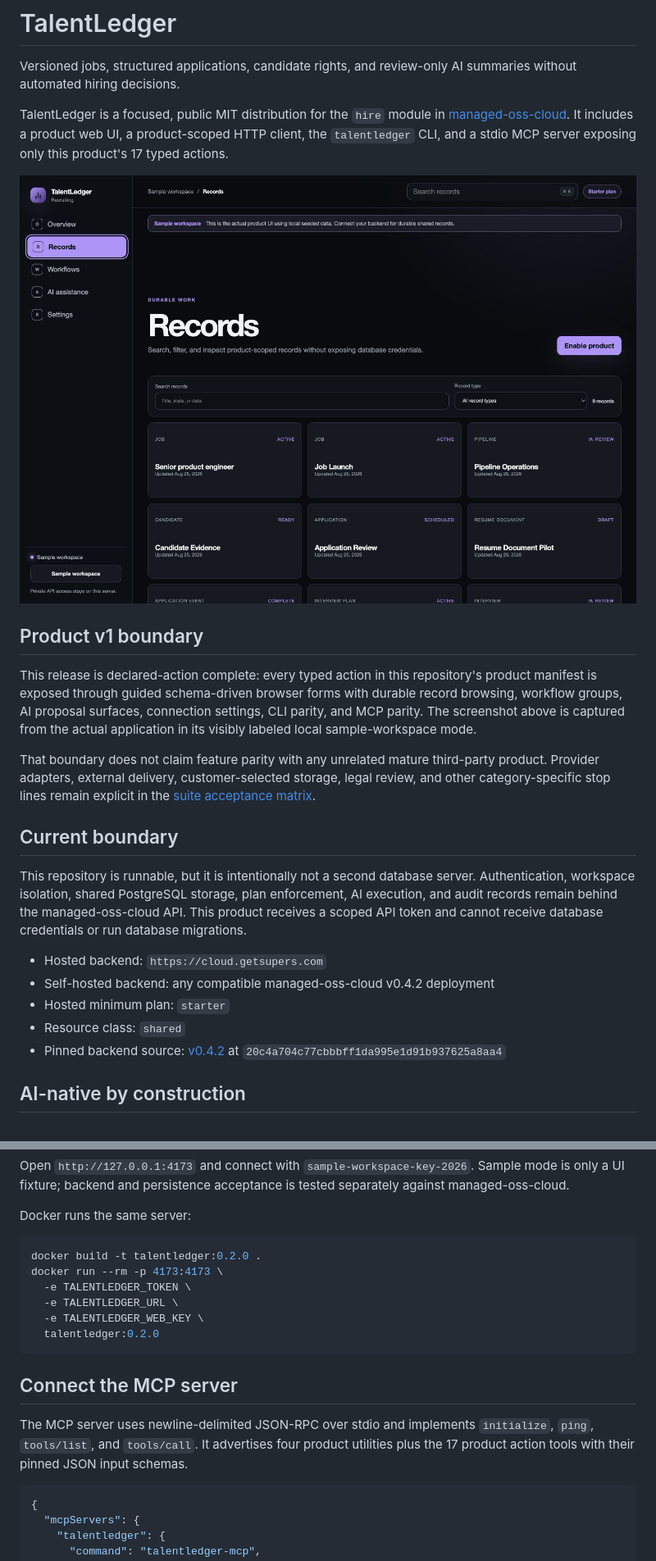
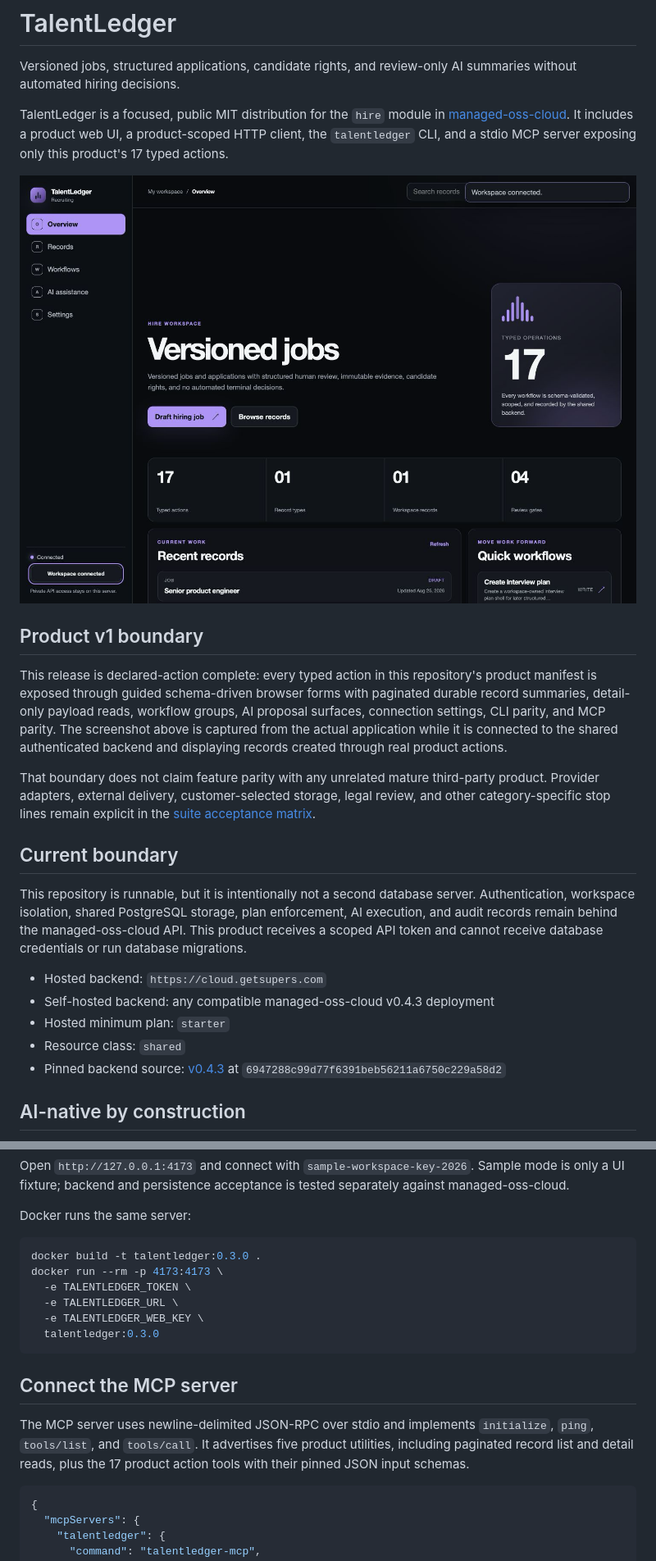
Before and after one commit to rohanarun/talentledger, a Markdown page: README.md, 2 parts joined by grey strips. Shown: that part at 82% size. GitHub-like rendering; pictures changed too: docs/product-workspace.png.

Commit message:
Release v0.3.0

````diff
--- a/README.md
+++ b/README.md
@@ -8,7 +8,7 @@ TalentLedger is a focused, public MIT distribution for the `hire` module in [man
 
 ## Product v1 boundary
 
-This release is declared-action complete: every typed action in this repository's product manifest is exposed through guided schema-driven browser forms with durable record browsing, workflow groups, AI proposal surfaces, connection settings, CLI parity, and MCP parity. The screenshot above is captured from the actual application in its visibly labeled local sample-workspace mode.
+This release is declared-action complete: every typed action in this repository's product manifest is exposed through guided schema-driven browser forms with paginated durable record summaries, detail-only payload reads, workflow groups, AI proposal surfaces, connection settings, CLI parity, and MCP parity. The screenshot above is captured from the actual application while it is connected to the shared authenticated backend and displaying records created through real product actions.
 
 That boundary does not claim feature parity with any unrelated mature third-party product. Provider adapters, external delivery, customer-selected storage, legal review, and other category-specific stop lines remain explicit in the [suite acceptance matrix](https://github.com/rohanarun/managed-oss-cloud/blob/main/docs/product-v1-acceptance.md).
 
@@ -17,10 +17,10 @@ That boundary does not claim feature parity with any unrelated mature third-part
 This repository is runnable, but it is intentionally not a second database server. Authentication, workspace isolation, shared PostgreSQL storage, plan enforcement, AI execution, and audit records remain behind the managed-oss-cloud API. This product receives a scoped API token and cannot receive database credentials or run database migrations.
 
 - Hosted backend: `https://cloud.getsupers.com`
-- Self-hosted backend: any compatible managed-oss-cloud v0.4.2 deployment
+- Self-hosted backend: any compatible managed-oss-cloud v0.4.3 deployment
 - Hosted minimum plan: `starter`
 - Resource class: `shared`
-- Pinned backend source: [v0.4.2](https://github.com/rohanarun/managed-oss-cloud/tree/v0.4.2) at `20c4a704c77cbbbff1da995e1d91b937625a8aa4`
+- Pinned backend source: [v0.4.3](https://github.com/rohanarun/managed-oss-cloud/tree/v0.4.3) at `6947288c99d77f6391beb56211a6750c229a58d2`
 
 ## AI-native by construction
 
@@ -70,17 +72,17 @@ Open `http://127.0.0.1:4173` and connect with `sample-workspace-key-2026`. Sampl
 Docker runs the same server:
 
 ```bash
-docker build -t talentledger:0.2.0 .
+docker build -t talentledger:0.3.0 .
 docker run --rm -p 4173:4173 \
   -e TALENTLEDGER_TOKEN \
   -e TALENTLEDGER_URL \
   -e TALENTLEDGER_WEB_KEY \
-  talentledger:0.2.0
+  talentledger:0.3.0
 ```
 
 ## Connect the MCP server
 
-The MCP server uses newline-delimited JSON-RPC over stdio and implements `initialize`, `ping`, `tools/list`, and `tools/call`. It advertises four product utilities plus the 17 product action tools with their pinned JSON input schemas.
+The MCP server uses newline-delimited JSON-RPC over stdio and implements `initialize`, `ping`, `tools/list`, and `tools/call`. It advertises five product utilities, including paginated record list and detail reads, plus the 17 product action tools with their pinned JSON input schemas.
 
 ```json
 {
````
Also changed, not shown: other parts of README.md (+4 -2 lines), 18 other files.
